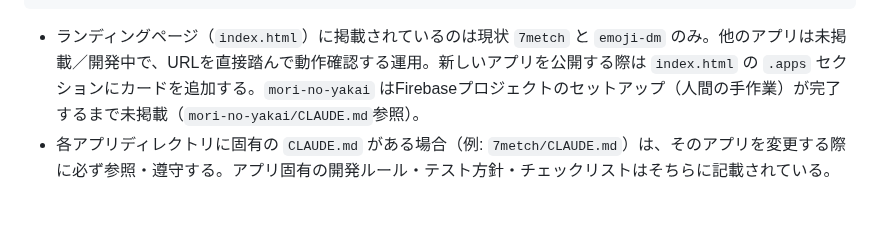
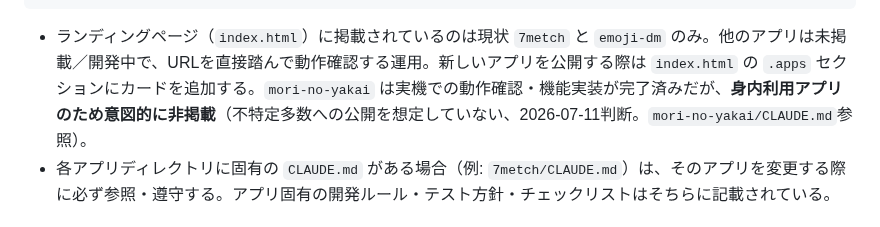
Before and after one commit to kumacha666/apps, a Markdown page: CLAUDE.md, the part around the change. Rendered like a GitHub page.

````diff
--- a/CLAUDE.md
+++ b/CLAUDE.md
@@ -23,7 +23,7 @@
 /tapu-neko/          シンプルな単独ウィジェット（PWA化なし）
 ```
 
-- ランディングページ（`index.html`）に掲載されているのは現状 `7metch` と `emoji-dm` のみ。他のアプリは未掲載／開発中で、URLを直接踏んで動作確認する運用。新しいアプリを公開する際は `index.html` の `.apps` セクションにカードを追加する。`mori-no-yakai` はFirebaseプロジェクトのセットアップ（人間の手作業）が完了するまで未掲載（`mori-no-yakai/CLAUDE.md`参照）。
+- ランディングページ（`index.html`）に掲載されているのは現状 `7metch` と `emoji-dm` のみ。他のアプリは未掲載／開発中で、URLを直接踏んで動作確認する運用。新しいアプリを公開する際は `index.html` の `.apps` セクションにカードを追加する。`mori-no-yakai` は実機での動作確認・機能実装が完了済みだが、**身内利用アプリのため意図的に非掲載**（不特定多数への公開を想定していない、2026-07-11判断。`mori-no-yakai/CLAUDE.md`参照）。
 - 各アプリディレクトリに固有の `CLAUDE.md` がある場合（例: `7metch/CLAUDE.md`）は、そのアプリを変更する際に必ず参照・遵守する。アプリ固有の開発ルール・テスト方針・チェックリストはそちらに記載されている。
 
 ## アプリ種別とアーキテクチャパターン
````
Also changed, not shown: mori-no-yakai/CLAUDE.md (+1 -1 lines).
